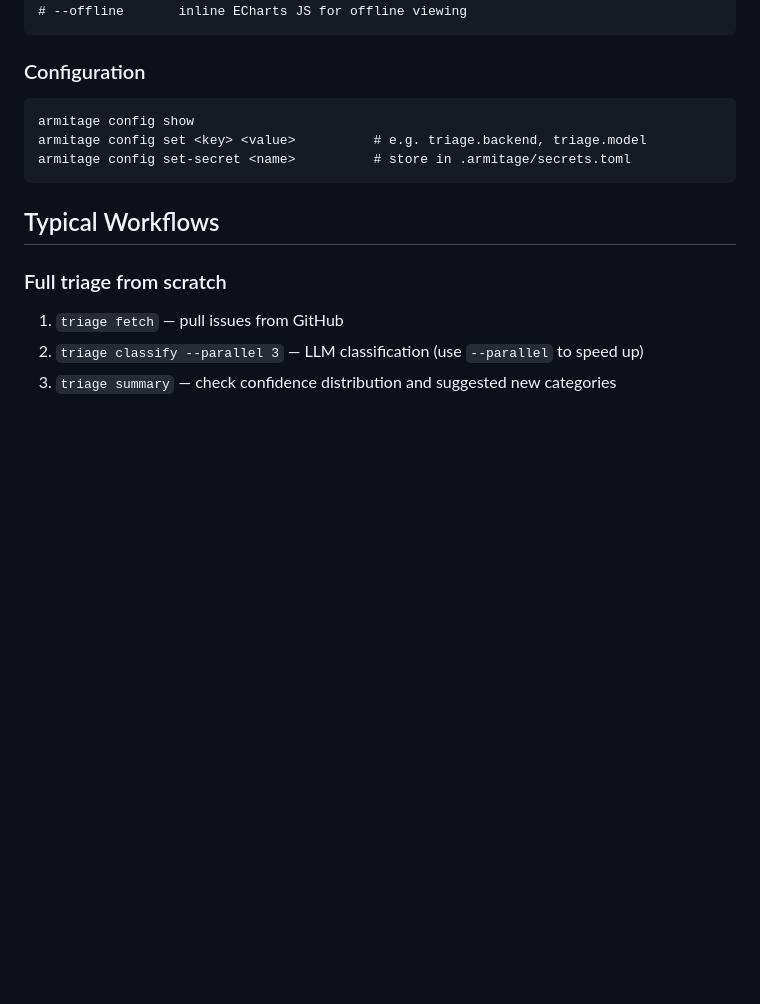
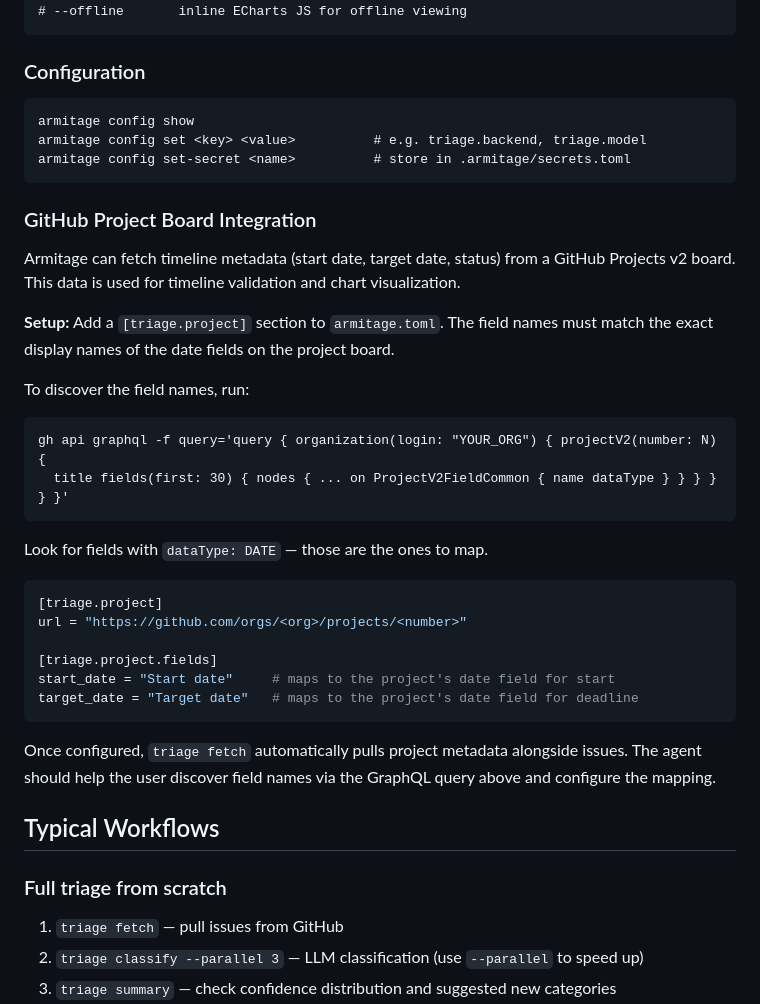
Before and after one commit to Roger-luo/armitage, a Markdown page: SKILL.md, the part around the change. Drawn GitHub-style; blank space fills up the shorter version.

Commit message:
docs: add GitHub Project board integration setup to SKILL.md
Document the [triage.project] config section including how to discover
field names via GraphQL query and configure the start_date/target_date
mapping. Agents should help users set this up.

Co-Authored-By: Claude Opus 4.6 (1M context) <noreply@anthropic.com>

````diff
--- a/SKILL.md
+++ b/SKILL.md
@@ -234,6 +234,34 @@ armitage config set <key> <value>          # e.g. triage.backend, triage.model
 armitage config set-secret <name>          # store in .armitage/secrets.toml
 ```
 
+### GitHub Project Board Integration
+
+Armitage can fetch timeline metadata (start date, target date, status) from a GitHub Projects v2
+board. This data is used for timeline validation and chart visualization.
+
+**Setup:** Add a `[triage.project]` section to `armitage.toml`. The field names must match the
+exact display names of the date fields on the project board.
+
+To discover the field names, run:
+```
+gh api graphql -f query='query { organization(login: "YOUR_ORG") { projectV2(number: N) {
+  title fields(first: 30) { nodes { ... on ProjectV2FieldCommon { name dataType } } } } } }'
+```
+
+Look for fields with `dataType: DATE` — those are the ones to map.
+
+```toml
+[triage.project]
+url = "https://github.com/orgs/<org>/projects/<number>"
+
+[triage.project.fields]
+start_date = "Start date"     # maps to the project's date field for start
+target_date = "Target date"   # maps to the project's date field for deadline
+```
+
+Once configured, `triage fetch` automatically pulls project metadata alongside issues. The agent
+should help the user discover field names via the GraphQL query above and configure the mapping.
+
 ## Typical Workflows
 
 ### Full triage from scratch
````
